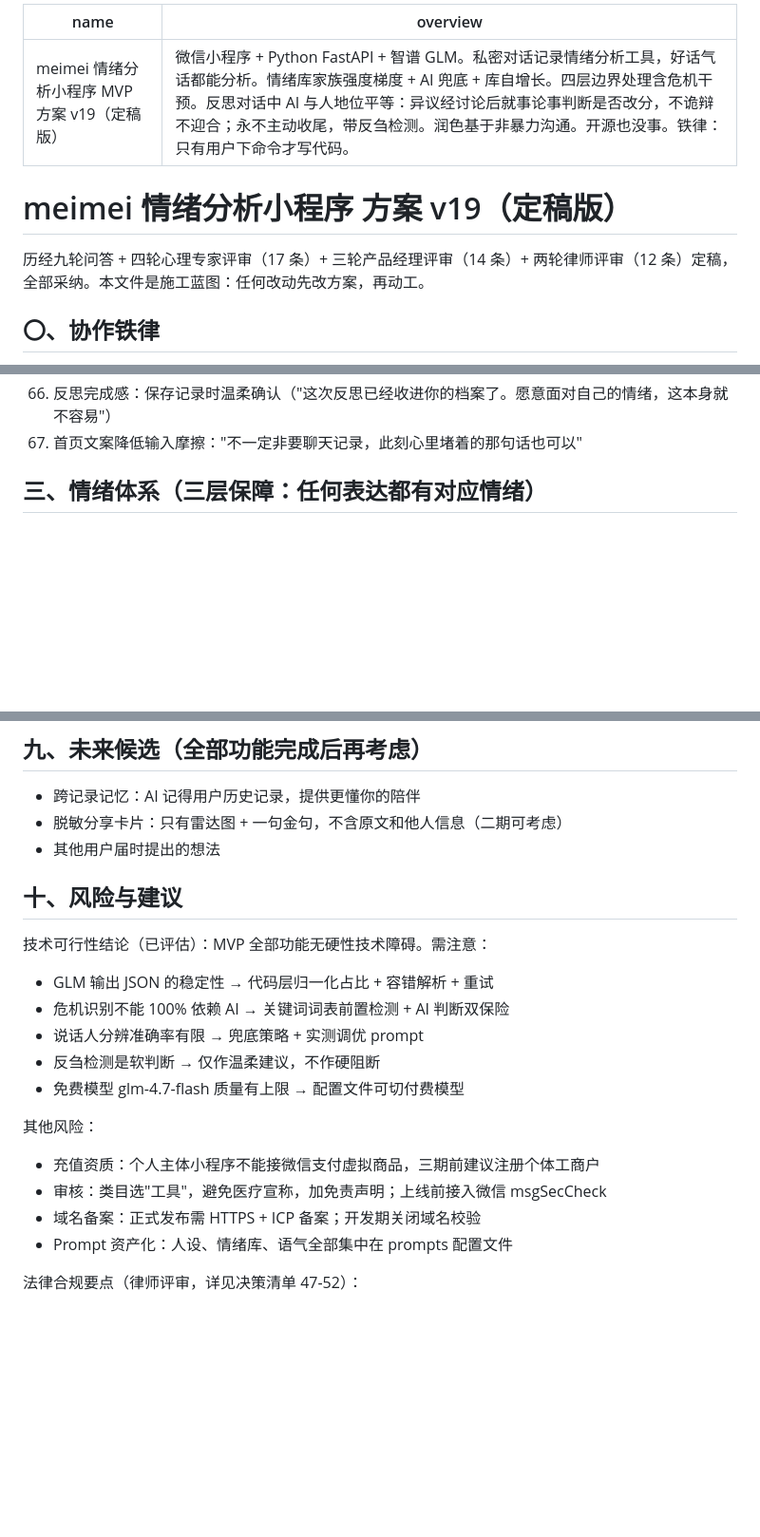
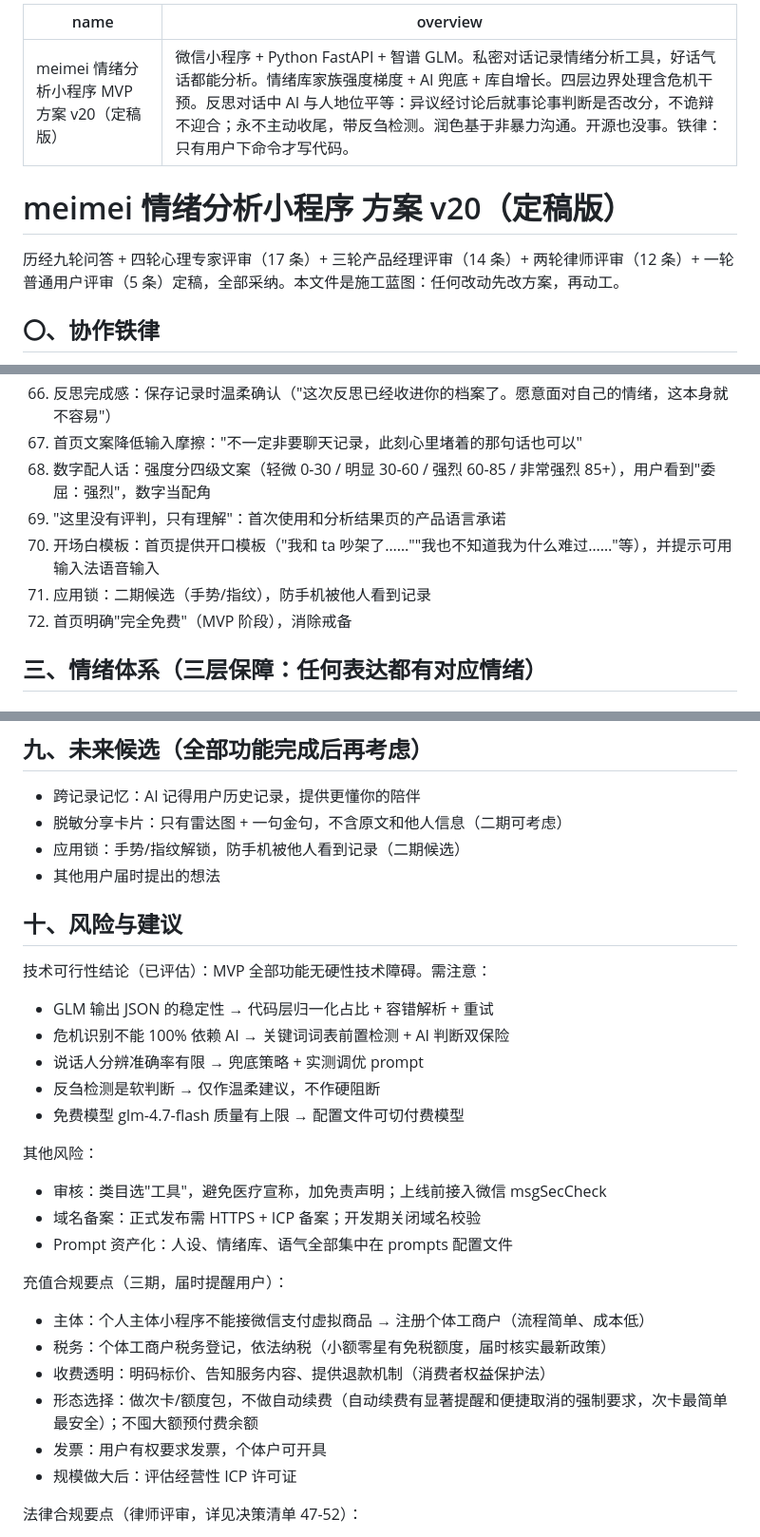
Before and after one commit to meimei553/meimei, a Markdown page: PLAN.md, 3 parts joined by grey strips. Shown at 95% size. Rendered like a GitHub page; blank space fills up the shorter version.

Commit message:
docs: 方案 v20——普通用户视角 5 条 + 充值合规要点
- 强度四级人话文案、'这里没有评判'承诺
- 开场白模板、应用锁（二期候选）、'完全免费'标识
- 充值合规：个体工商户主体、明码标价、次卡制、依法纳税

Co-authored-by: meiyu <meimei553@users.noreply.github.com>

```diff
--- a/PLAN.md
+++ b/PLAN.md
@@ -1,11 +1,11 @@
 ---
-name: meimei 情绪分析小程序 MVP 方案 v19（定稿版）
+name: meimei 情绪分析小程序 MVP 方案 v20（定稿版）
 overview: 微信小程序 + Python FastAPI + 智谱 GLM。私密对话记录情绪分析工具，好话气话都能分析。情绪库家族强度梯度 + AI 兜底 + 库自增长。四层边界处理含危机干预。反思对话中 AI 与人地位平等：异议经讨论后就事论事判断是否改分，不诡辩不迎合；永不主动收尾，带反刍检测。润色基于非暴力沟通。开源也没事。铁律：只有用户下命令才写代码。
 ---
 
-# meimei 情绪分析小程序 方案 v19（定稿版）
+# meimei 情绪分析小程序 方案 v20（定稿版）
 
-历经九轮问答 + 四轮心理专家评审（17 条）+ 三轮产品经理评审（14 条）+ 两轮律师评审（12 条）定稿，全部采纳。本文件是施工蓝图：任何改动先改方案，再动工。
+历经九轮问答 + 四轮心理专家评审（17 条）+ 三轮产品经理评审（14 条）+ 两轮律师评审（12 条）+ 一轮普通用户评审（5 条）定稿，全部采纳。本文件是施工蓝图：任何改动先改方案，再动工。
 
 ## 〇、协作铁律
 
@@ -87,6 +87,11 @@ overview: 微信小程序 + Python FastAPI + 智谱 GLM。私密对话记录情
 65. 引导提问即对话入口：点击任一引导问题直接进入对话，问题自动带入——提问和对话是一条路
 66. 反思完成感：保存记录时温柔确认（"这次反思已经收进你的档案了。愿意面对自己的情绪，这本身就不容易"）
 67. 首页文案降低输入摩擦："不一定非要聊天记录，此刻心里堵着的那句话也可以"
+68. 数字配人话：强度分四级文案（轻微 0-30 / 明显 30-60 / 强烈 60-85 / 非常强烈 85+），用户看到"委屈：强烈"，数字当配角
+69. "这里没有评判，只有理解"：首次使用和分析结果页的产品语言承诺
+70. 开场白模板：首页提供开口模板（"我和 ta 吵架了……""我也不知道我为什么难过……"等），并提示可用输入法语音输入
+71. 应用锁：二期候选（手势/指纹），防手机被他人看到记录
+72. 首页明确"完全免费"（MVP 阶段），消除戒备
 
 ## 三、情绪体系（三层保障：任何表达都有对应情绪）
 
@@ -192,6 +199,7 @@ AI 回应原则：
 
 - 跨记录记忆：AI 记得用户历史记录，提供更懂你的陪伴
 - 脱敏分享卡片：只有雷达图 + 一句金句，不含原文和他人信息（二期可考虑）
+- 应用锁：手势/指纹解锁，防手机被他人看到记录（二期候选）
 - 其他用户届时提出的想法
 
 ## 十、风险与建议
@@ -204,10 +212,17 @@ AI 回应原则：
 - 免费模型 glm-4.7-flash 质量有上限 → 配置文件可切付费模型
 
 其他风险：
-- 充值资质：个人主体小程序不能接微信支付虚拟商品，三期前建议注册个体工商户
 - 审核：类目选"工具"，避免医疗宣称，加免责声明；上线前接入微信 msgSecCheck
 - 域名备案：正式发布需 HTTPS + ICP 备案；开发期关闭域名校验
 - Prompt 资产化：人设、情绪库、语气全部集中在 prompts 配置文件
+
+充值合规要点（三期，届时提醒用户）：
+- 主体：个人主体小程序不能接微信支付虚拟商品 → 注册个体工商户（流程简单、成本低）
+- 税务：个体工商户税务登记，依法纳税（小额零星有免税额度，届时核实最新政策）
+- 收费透明：明码标价、告知服务内容、提供退款机制（消费者权益保护法）
+- 形态选择：做次卡/额度包，不做自动续费（自动续费有显著提醒和便捷取消的强制要求，次卡最简单最安全）；不囤大额预付费余额
+- 发票：用户有权要求发票，个体户可开具
+- 规模做大后：评估经营性 ICP 许可证
 
 法律合规要点（律师评审，详见决策清单 47-52）：
 - MVP 单机自用属 PIPL"个人事务"豁免，风险低；二期上架 + 账号绑定是合规节点
```
Also changed, not shown: other parts of PLAN.md (+2 -0 lines).
